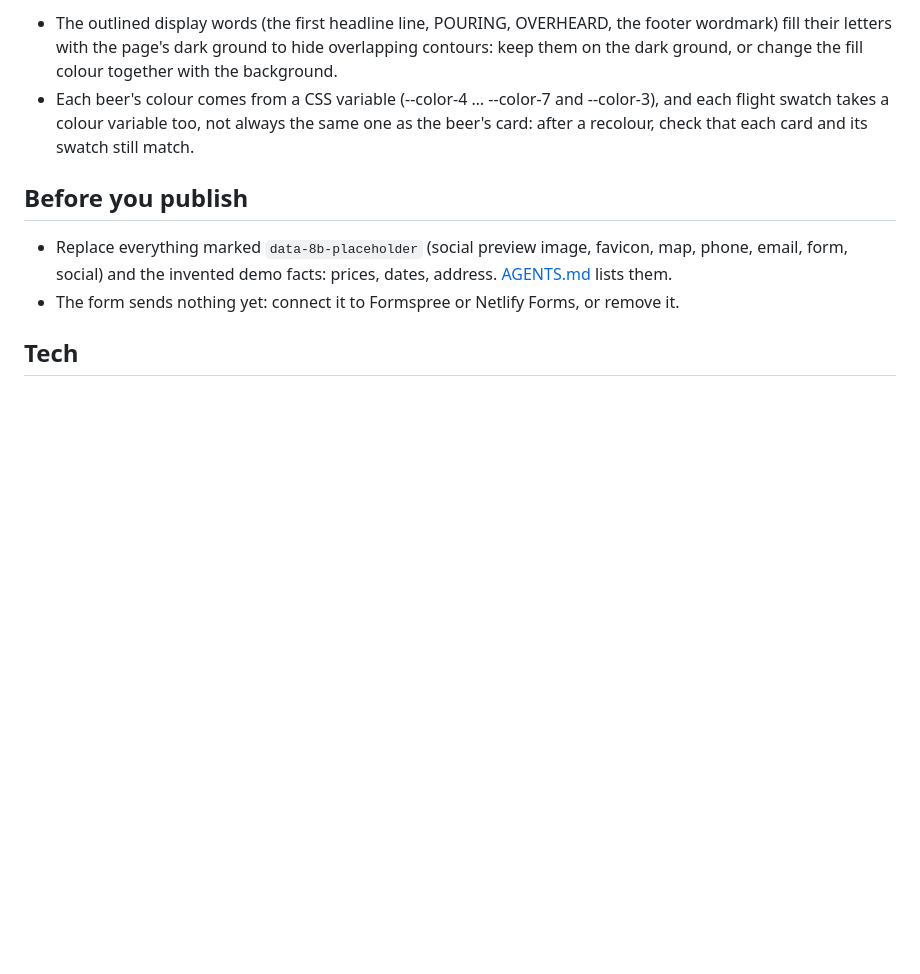
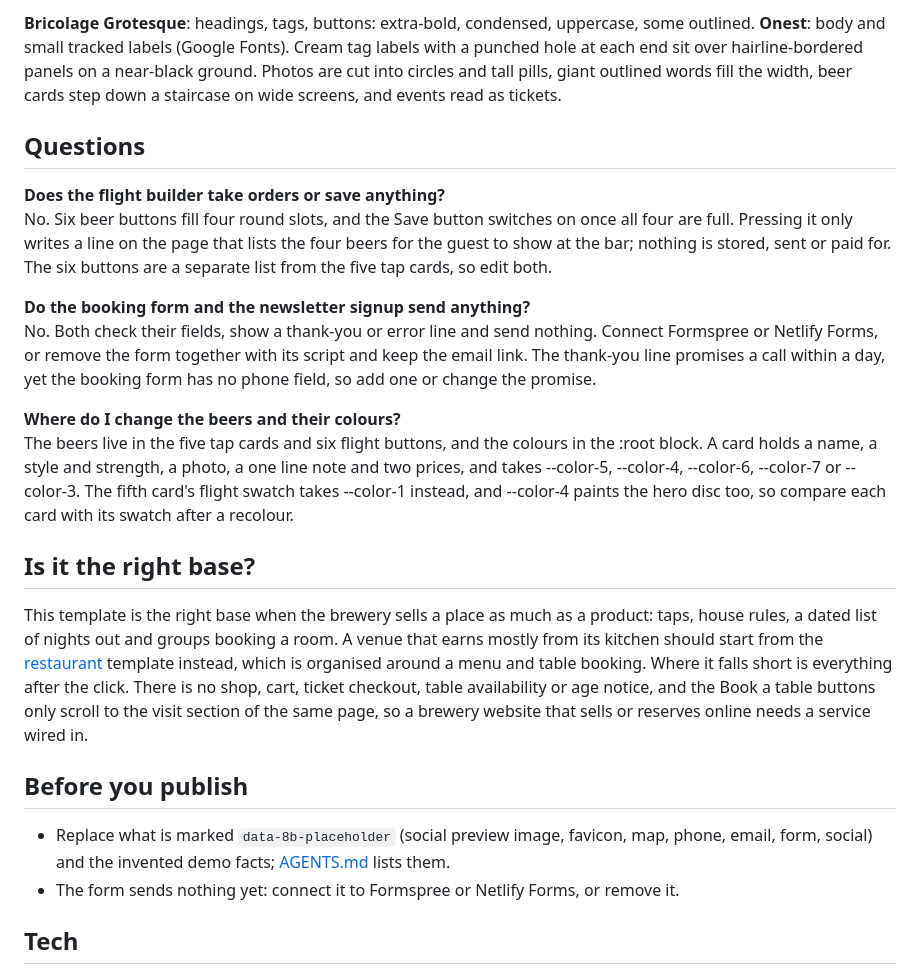
Before and after one commit to 8bsite/brewery-website-template, a Markdown page: README.md, the part around one of its changes. GitHub-like rendering; blank space fills up the shorter version.

```diff
--- a/README.md
+++ b/README.md
@@ -55,10 +59,24 @@ Fonts: Bricolage Grotesque, Onest (Google Fonts). Change both through the CSS va
 
-- The outlined display words (the first headline line, POURING, OVERHEARD, the footer wordmark) fill their letters with the page's dark ground to hide overlapping contours: keep them on the dark ground, or change the fill colour together with the background.
-- Each beer's colour comes from a CSS variable (--color-4 … --color-7 and --color-3), and each flight swatch takes a colour variable too, not always the same one as the beer's card: after a recolour, check that each card and its swatch still match.
+**Bricolage Grotesque**: headings, tags, buttons: extra-bold, condensed, uppercase, some outlined. **Onest**: body and small tracked labels (Google Fonts). Cream tag labels with a punched hole at each end sit over hairline-bordered panels on a near-black ground. Photos are cut into circles and tall pills, giant outlined words fill the width, beer cards step down a staircase on wide screens, and events read as tickets.
+
+## Questions
+
+**Does the flight builder take orders or save anything?**
+No. Six beer buttons fill four round slots, and the Save button switches on once all four are full. Pressing it only writes a line on the page that lists the four beers for the guest to show at the bar; nothing is stored, sent or paid for. The six buttons are a separate list from the five tap cards, so edit both.
+
+**Do the booking form and the newsletter signup send anything?**
+No. Both check their fields, show a thank-you or error line and send nothing. Connect Formspree or Netlify Forms, or remove the form together with its script and keep the email link. The thank-you line promises a call within a day, yet the booking form has no phone field, so add one or change the promise.
+
+**Where do I change the beers and their colours?**
+The beers live in the five tap cards and six flight buttons, and the colours in the :root block. A card holds a name, a style and strength, a photo, a one line note and two prices, and takes --color-5, --color-4, --color-6, --color-7 or --color-3. The fifth card's flight swatch takes --color-1 instead, and --color-4 paints the hero disc too, so compare each card with its swatch after a recolour.
+
+## Is it the right base?
+
+This template is the right base when the brewery sells a place as much as a product: taps, house rules, a dated list of nights out and groups booking a room. A venue that earns mostly from its kitchen should start from the [restaurant](https://8b.com/templates/ombrelle/) template instead, which is organised around a menu and table booking. Where it falls short is everything after the click. There is no shop, cart, ticket checkout, table availability or age notice, and the Book a table buttons only scroll to the visit section of the same page, so a brewery website that sells or reserves online needs a service wired in.
 
 ## Before you publish
 
-- Replace everything marked `data-8b-placeholder` (social preview image, favicon, map, phone, email, form, social) and the invented demo facts: prices, dates, address. [AGENTS.md](AGENTS.md) lists them.
+- Replace what is marked `data-8b-placeholder` (social preview image, favicon, map, phone, email, form, social) and the invented demo facts; [AGENTS.md](AGENTS.md) lists them.
 - The form sends nothing yet: connect it to Formspree or Netlify Forms, or remove it.
 
 ## Tech
```
Also changed, not shown: other parts of README.md (+32 -28 lines), AGENTS.md (+42 -48 lines).
